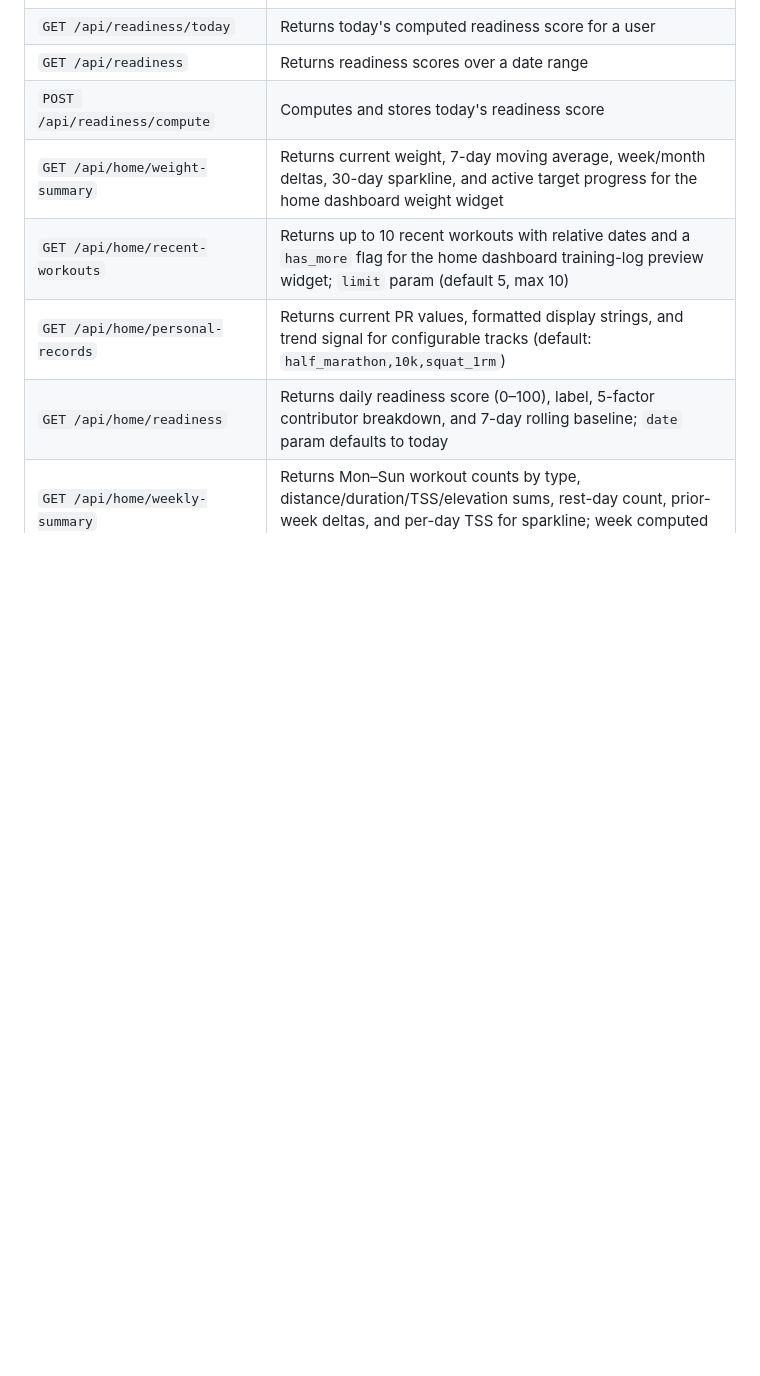
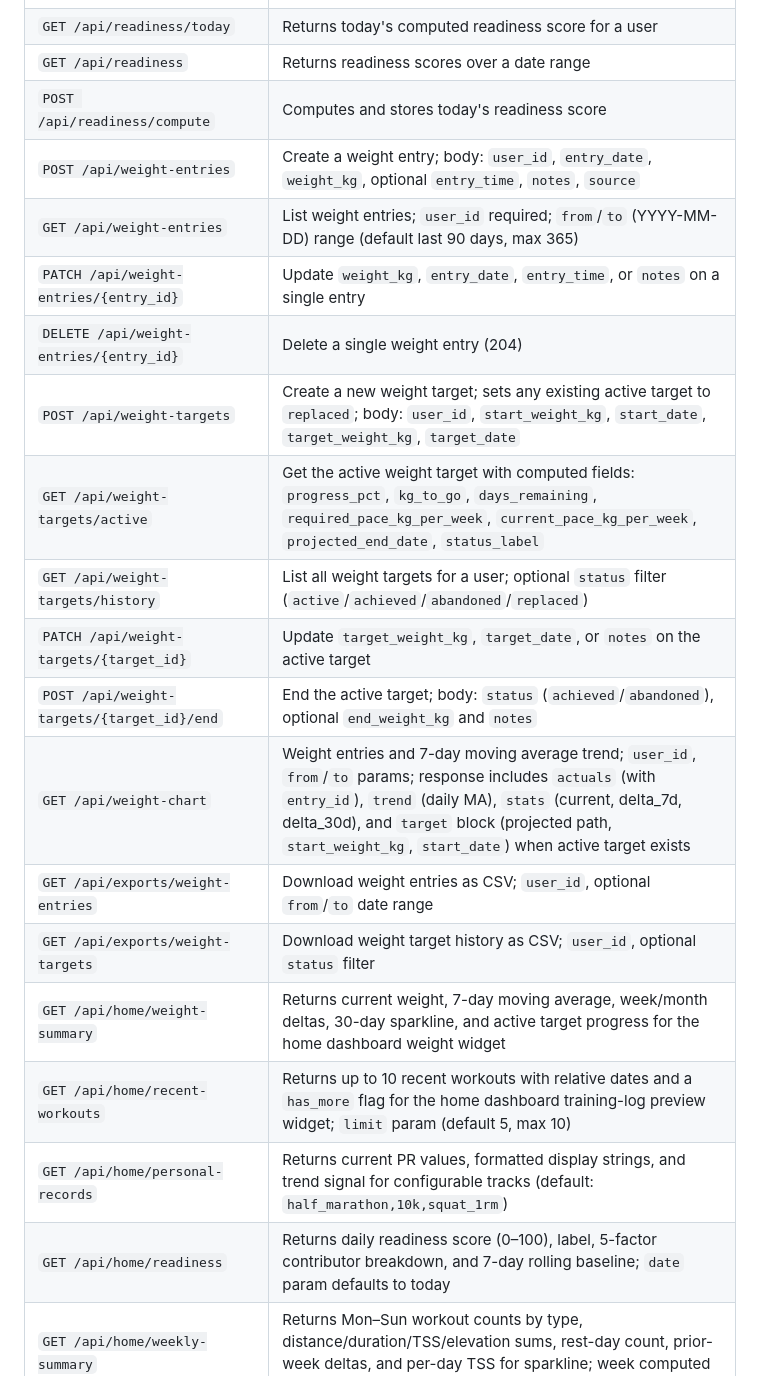
Before and after one commit to zealchaiwut/perf-coach, a Markdown page: README.md, the part around the change. Drawn GitHub-style; blank space fills up the shorter version.

Commit message:
docs: auto-update from sprint-sprint-51 diff
- CHANGELOG: fix Sprint 51 ticket list (was #411-#415 with wrong descriptions;
  corrected to #407-#415, excluding unmerged #406/#411, with accurate titles)
- README: add weight entries CRUD, weight targets, weight-chart, and CSV export
  endpoints to the API reference table

Co-Authored-By: Claude Sonnet 4.6 <noreply@anthropic.com>

```diff
--- a/README.md
+++ b/README.md
@@ -92,6 +92,18 @@ Each script:
 | `GET /api/readiness/today` | Returns today's computed readiness score for a user |
 | `GET /api/readiness` | Returns readiness scores over a date range |
 | `POST /api/readiness/compute` | Computes and stores today's readiness score |
+| `POST /api/weight-entries` | Create a weight entry; body: `user_id`, `entry_date`, `weight_kg`, optional `entry_time`, `notes`, `source` |
+| `GET /api/weight-entries` | List weight entries; `user_id` required; `from`/`to` (YYYY-MM-DD) range (default last 90 days, max 365) |
+| `PATCH /api/weight-entries/{entry_id}` | Update `weight_kg`, `entry_date`, `entry_time`, or `notes` on a single entry |
+| `DELETE /api/weight-entries/{entry_id}` | Delete a single weight entry (204) |
+| `POST /api/weight-targets` | Create a new weight target; sets any existing active target to `replaced`; body: `user_id`, `start_weight_kg`, `start_date`, `target_weight_kg`, `target_date` |
+| `GET /api/weight-targets/active` | Get the active weight target with computed fields: `progress_pct`, `kg_to_go`, `days_remaining`, `required_pace_kg_per_week`, `current_pace_kg_per_week`, `projected_end_date`, `status_label` |
+| `GET /api/weight-targets/history` | List all weight targets for a user; optional `status` filter (`active`/`achieved`/`abandoned`/`replaced`) |
+| `PATCH /api/weight-targets/{target_id}` | Update `target_weight_kg`, `target_date`, or `notes` on the active target |
+| `POST /api/weight-targets/{target_id}/end` | End the active target; body: `status` (`achieved`/`abandoned`), optional `end_weight_kg` and `notes` |
+| `GET /api/weight-chart` | Weight entries and 7-day moving average trend; `user_id`, `from`/`to` params; response includes `actuals` (with `entry_id`), `trend` (daily MA), `stats` (current, delta_7d, delta_30d), and `target` block (projected path, `start_weight_kg`, `start_date`) when active target exists |
+| `GET /api/exports/weight-entries` | Download weight entries as CSV; `user_id`, optional `from`/`to` date range |
+| `GET /api/exports/weight-targets` | Download weight target history as CSV; `user_id`, optional `status` filter |
 | `GET /api/home/weight-summary` | Returns current weight, 7-day moving average, week/month deltas, 30-day sparkline, and active target progress for the home dashboard weight widget |
 | `GET /api/home/recent-workouts` | Returns up to 10 recent workouts with relative dates and a `has_more` flag for the home dashboard training-log preview widget; `limit` param (default 5, max 10) |
 | `GET /api/home/personal-records` | Returns current PR values, formatted display strings, and trend signal for configurable tracks (default: `half_marathon,10k,squat_1rm`) |
```
Also changed, not shown: CHANGELOG.md (+5 -2 lines).
